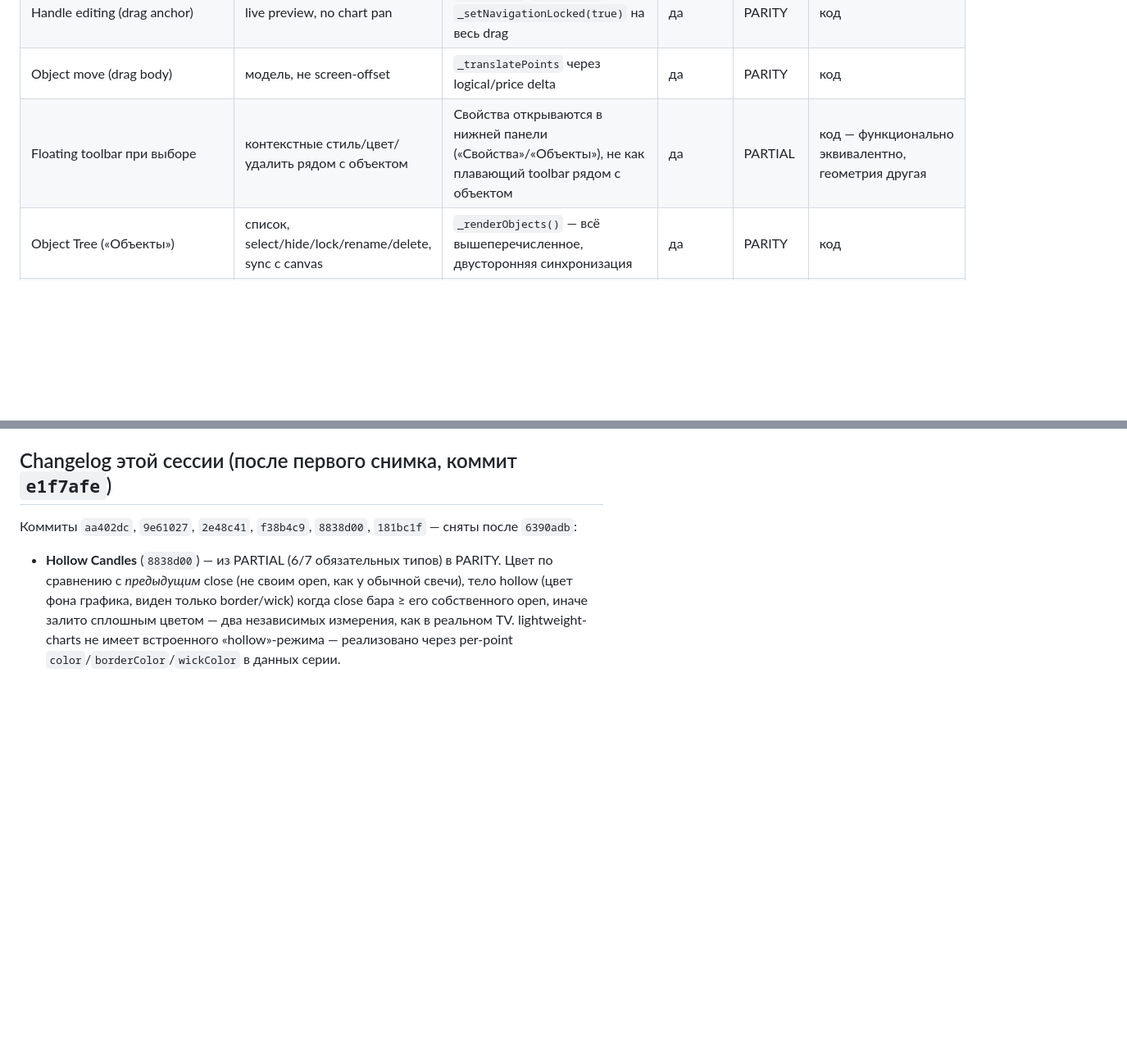
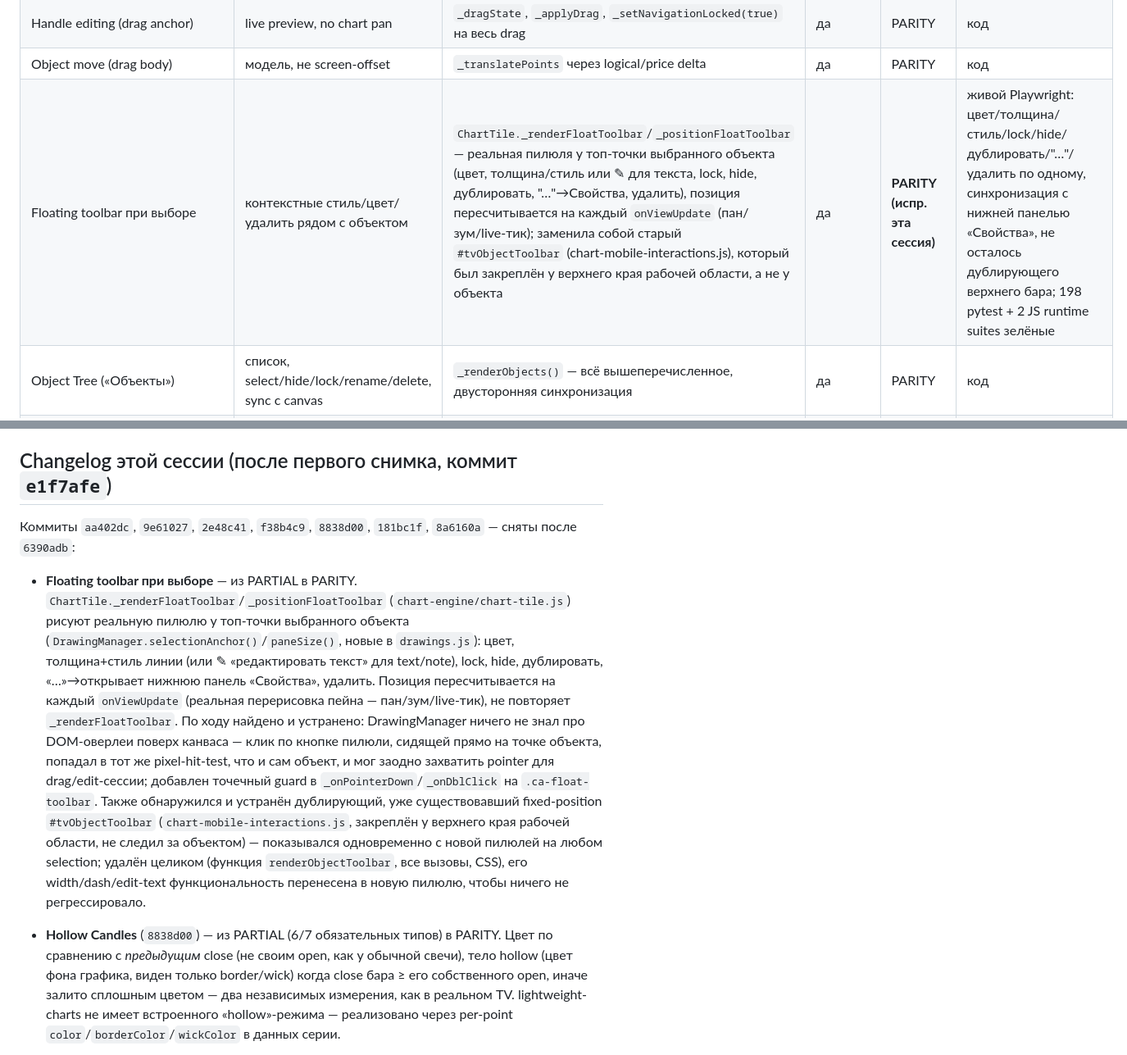
Before and after one commit to MainBooo/strategy-lab, a Markdown page: docs/tradingview-parity-matrix.md, 2 parts joined by grey strips. Shown at 82% size. Drawn GitHub-style; blank space fills up the shorter version.

Commit message:
docs(charts): mark floating toolbar PARITY in matrix/report
References 8a6160a.

```diff
--- a/docs/tradingview-parity-matrix.md
+++ b/docs/tradingview-parity-matrix.md
@@ -78,7 +78,7 @@ PARITY там, где нет хотя бы одного из этих подтв
 | Object selection (tap/click, deselect на пустом месте) | | `hitTest()`, `select(null)` на пустом тапе | да | PARITY | код |
 | Handle editing (drag anchor) | live preview, no chart pan | `_dragState`, `_applyDrag`, `_setNavigationLocked(true)` на весь drag | да | PARITY | код |
 | Object move (drag body) | модель, не screen-offset | `_translatePoints` через logical/price delta | да | PARITY | код |
-| Floating toolbar при выборе | контекстные стиль/цвет/удалить рядом с объектом | Свойства открываются в нижней панели («Свойства»/«Объекты»), не как плавающий toolbar рядом с объектом | да | PARTIAL | код — функционально эквивалентно, геометрия другая |
+| Floating toolbar при выборе | контекстные стиль/цвет/удалить рядом с объектом | `ChartTile._renderFloatToolbar`/`_positionFloatToolbar` — реальная пилюля у топ-точки выбранного объекта (цвет, толщина/стиль или ✎ для текста, lock, hide, дублировать, "…"→Свойства, удалить), позиция пересчитывается на каждый `onViewUpdate` (пан/зум/live-тик); заменила собой старый `#tvObjectToolbar` (chart-mobile-interactions.js), который был закреплён у верхнего края рабочей области, а не у объекта | да | **PARITY (испр. эта сессия)** | живой Playwright: цвет/толщина/стиль/lock/hide/дублировать/"…"/удалить по одному, синхронизация с нижней панелью «Свойства», не осталось дублирующего верхнего бара; 198 pytest + 2 JS runtime suites зелёные |
 | Object Tree («Объекты») | список, select/hide/lock/rename/delete, sync с canvas | `_renderObjects()` — всё вышеперечисленное, двусторонняя синхронизация | да | PARITY | код |
 | Magnet Off/Weak/Strong | | было boolean (только Strong); теперь 3 режима | да | **PARITY (испр. эта сессия)** | live-проверка snapPoint() против реальных свечей, см. audit |
 | Keep drawing mode | | `dm.keepDrawing`, рейл-кнопка «✎» | да | PARITY | код |
@@ -117,9 +117,29 @@ PARITY там, где нет хотя бы одного из этих подтв
 
 ## Changelog этой сессии (после первого снимка, коммит `e1f7afe`)
 
-Коммиты `aa402dc`, `9e61027`, `2e48c41`, `f38b4c9`, `8838d00`, `181bc1f` —
-сняты после `6390adb`:
+Коммиты `aa402dc`, `9e61027`, `2e48c41`, `f38b4c9`, `8838d00`, `181bc1f`,
+`8a6160a` — сняты после `6390adb`:
 
+- **Floating toolbar при выборе** — из PARTIAL в PARITY.
+  `ChartTile._renderFloatToolbar`/`_positionFloatToolbar`
+  (`chart-engine/chart-tile.js`) рисуют реальную пилюлю у топ-точки
+  выбранного объекта (`DrawingManager.selectionAnchor()`/`paneSize()`,
+  новые в `drawings.js`): цвет, толщина+стиль линии (или ✎ «редактировать
+  текст» для text/note), lock, hide, дублировать, «…»→открывает нижнюю
+  панель «Свойства», удалить. Позиция пересчитывается на каждый
+  `onViewUpdate` (реальная перерисовка пейна — пан/зум/live-тик), не
+  повторяет `_renderFloatToolbar`. По ходу найдено и устранено: DrawingManager
+  ничего не знал про DOM-оверлеи поверх канваса — клик по кнопке пилюли,
+  сидящей прямо на точке объекта, попадал в тот же pixel-hit-test, что и
+  сам объект, и мог заодно захватить pointer для drag/edit-сессии; добавлен
+  точечный guard в `_onPointerDown`/`_onDblClick` на `.ca-float-toolbar`.
+  Также обнаружился и устранён дублирующий, уже существовавший
+  fixed-position `#tvObjectToolbar` (`chart-mobile-interactions.js`,
+  закреплён у верхнего края рабочей области, не следил за объектом) —
+  показывался одновременно с новой пилюлей на любом selection; удалён
+  целиком (функция `renderObjectToolbar`, все вызовы, CSS), его
+  width/dash/edit-text функциональность перенесена в новую пилюлю, чтобы
+  ничего не регрессировало.
 - **Hollow Candles** (`8838d00`) — из PARTIAL (6/7 обязательных типов) в
   PARITY. Цвет по сравнению с *предыдущим* close (не своим open, как у
   обычной свечи), тело hollow (цвет фона графика, виден только
```
Also changed, not shown: docs/tradingview-parity-report.md (+2 -2 lines).
